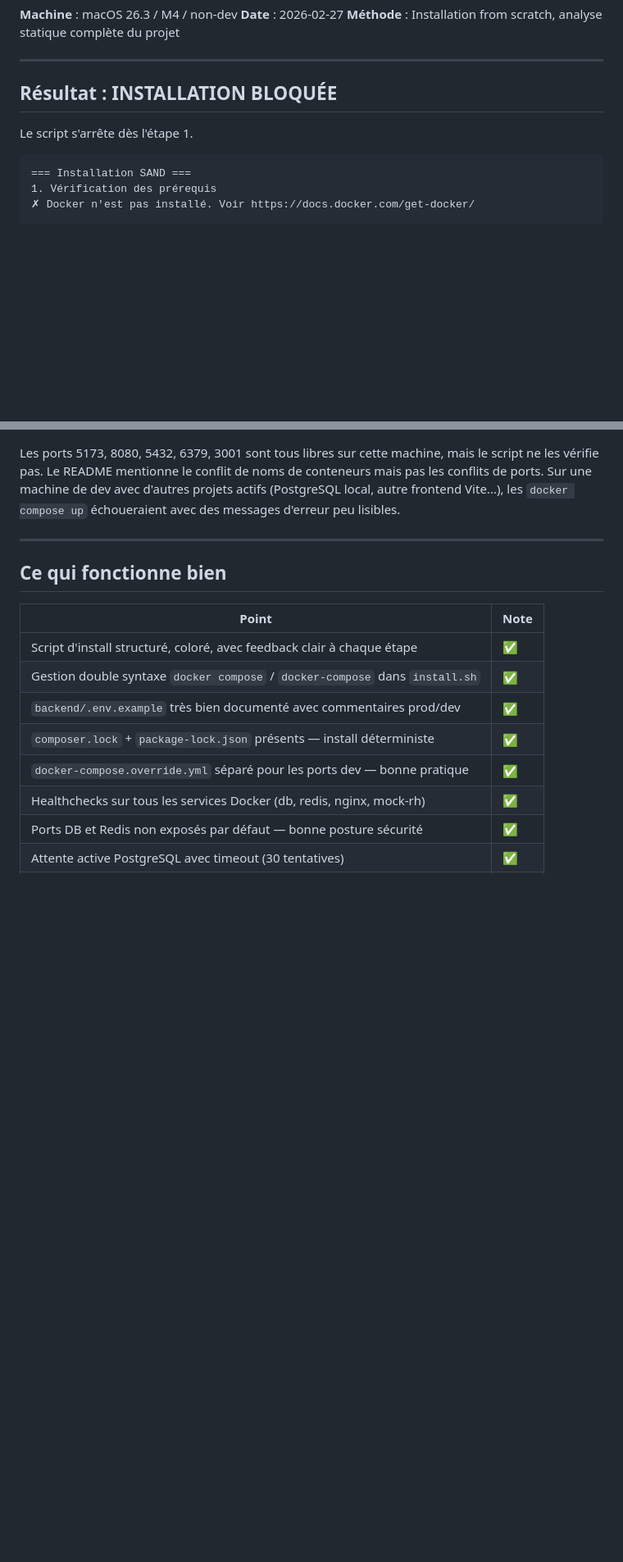
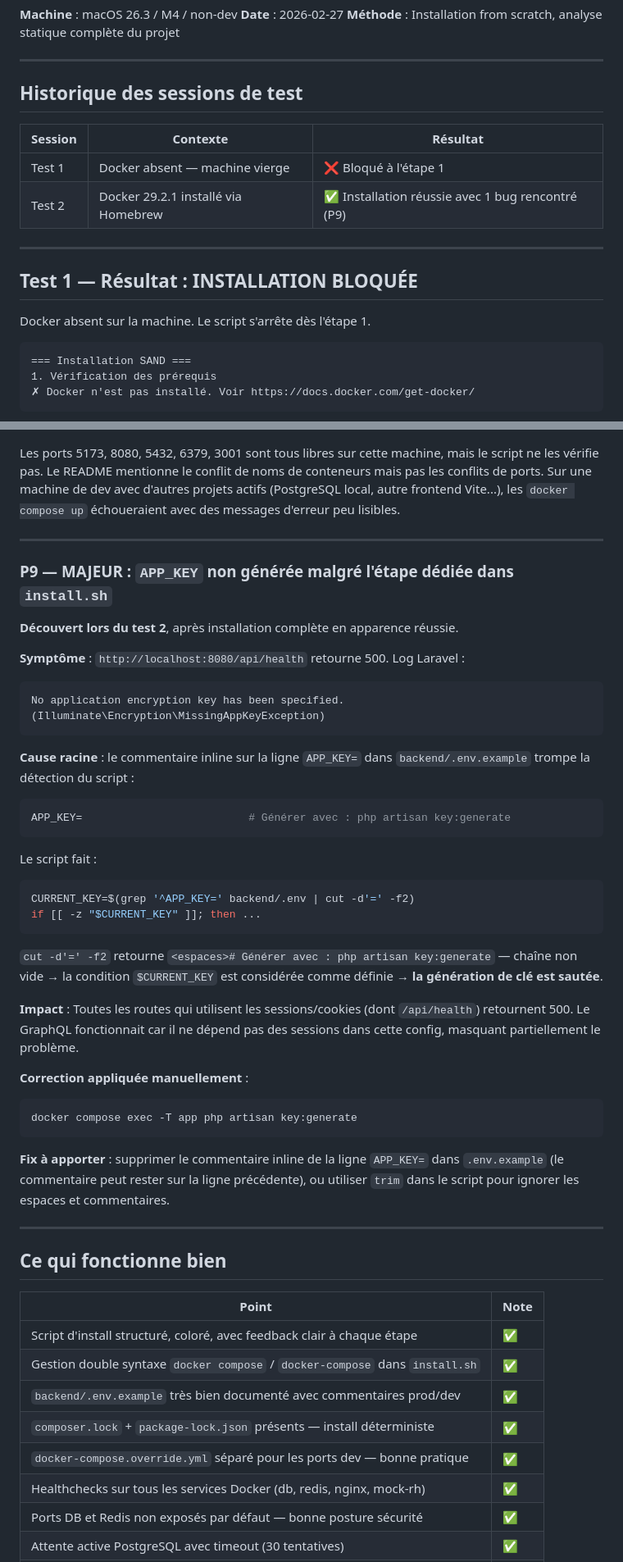
Before and after one commit to OnyxynO/Sand, a Markdown page: docs/RAPPORT_INTEGRATION_2026-02-27.md, 2 parts joined by grey strips. Shown at 82% size. GitHub-like rendering; blank space fills up the shorter version.

````diff
--- a/docs/RAPPORT_INTEGRATION_2026-02-27.md
+++ b/docs/RAPPORT_INTEGRATION_2026-02-27.md
@@ -6,9 +6,18 @@
 
 ---
 
-## Résultat : INSTALLATION BLOQUÉE
+## Historique des sessions de test
 
-Le script s'arrête dès l'étape 1.
+| Session | Contexte | Résultat |
+|---------|----------|----------|
+| Test 1 | Docker absent — machine vierge | ❌ Bloqué à l'étape 1 |
+| Test 2 | Docker 29.2.1 installé via Homebrew | ✅ Installation réussie avec 1 bug rencontré (P9) |
+
+---
+
+## Test 1 — Résultat : INSTALLATION BLOQUÉE
+
+Docker absent sur la machine. Le script s'arrête dès l'étape 1.
 
 ```
 === Installation SAND ===
@@ -129,6 +153,41 @@ Les ports 5173, 8080, 5432, 6379, 3001 sont tous libres sur cette machine, mais
 
 ---
 
+### P9 — MAJEUR : `APP_KEY` non générée malgré l'étape dédiée dans `install.sh`
+
+**Découvert lors du test 2**, après installation complète en apparence réussie.
+
+**Symptôme** : `http://localhost:8080/api/health` retourne 500. Log Laravel :
+```
+No application encryption key has been specified.
+(Illuminate\Encryption\MissingAppKeyException)
+```
+
+**Cause racine** : le commentaire inline sur la ligne `APP_KEY=` dans `backend/.env.example` trompe la détection du script :
+
+```env
+APP_KEY=                          # Générer avec : php artisan key:generate
+```
+
+Le script fait :
+```bash
+CURRENT_KEY=$(grep '^APP_KEY=' backend/.env | cut -d'=' -f2)
+if [[ -z "$CURRENT_KEY" ]]; then ...
+```
+
+`cut -d'=' -f2` retourne `<espaces># Générer avec : php artisan key:generate` — chaîne non vide → la condition `$CURRENT_KEY` est considérée comme définie → **la génération de clé est sautée**.
+
+**Impact** : Toutes les routes qui utilisent les sessions/cookies (dont `/api/health`) retournent 500. Le GraphQL fonctionnait car il ne dépend pas des sessions dans cette config, masquant partiellement le problème.
+
+**Correction appliquée manuellement** :
+```bash
+docker compose exec -T app php artisan key:generate
+```
+
+**Fix à apporter** : supprimer le commentaire inline de la ligne `APP_KEY=` dans `.env.example` (le commentaire peut rester sur la ligne précédente), ou utiliser `trim` dans le script pour ignorer les espaces et commentaires.
+
+---
+
 ## Ce qui fonctionne bien
 
 | Point | Note |
````
Also changed, not shown: other parts of docs/RAPPORT_INTEGRATION_2026-02-27.md (+30 -2 lines).
